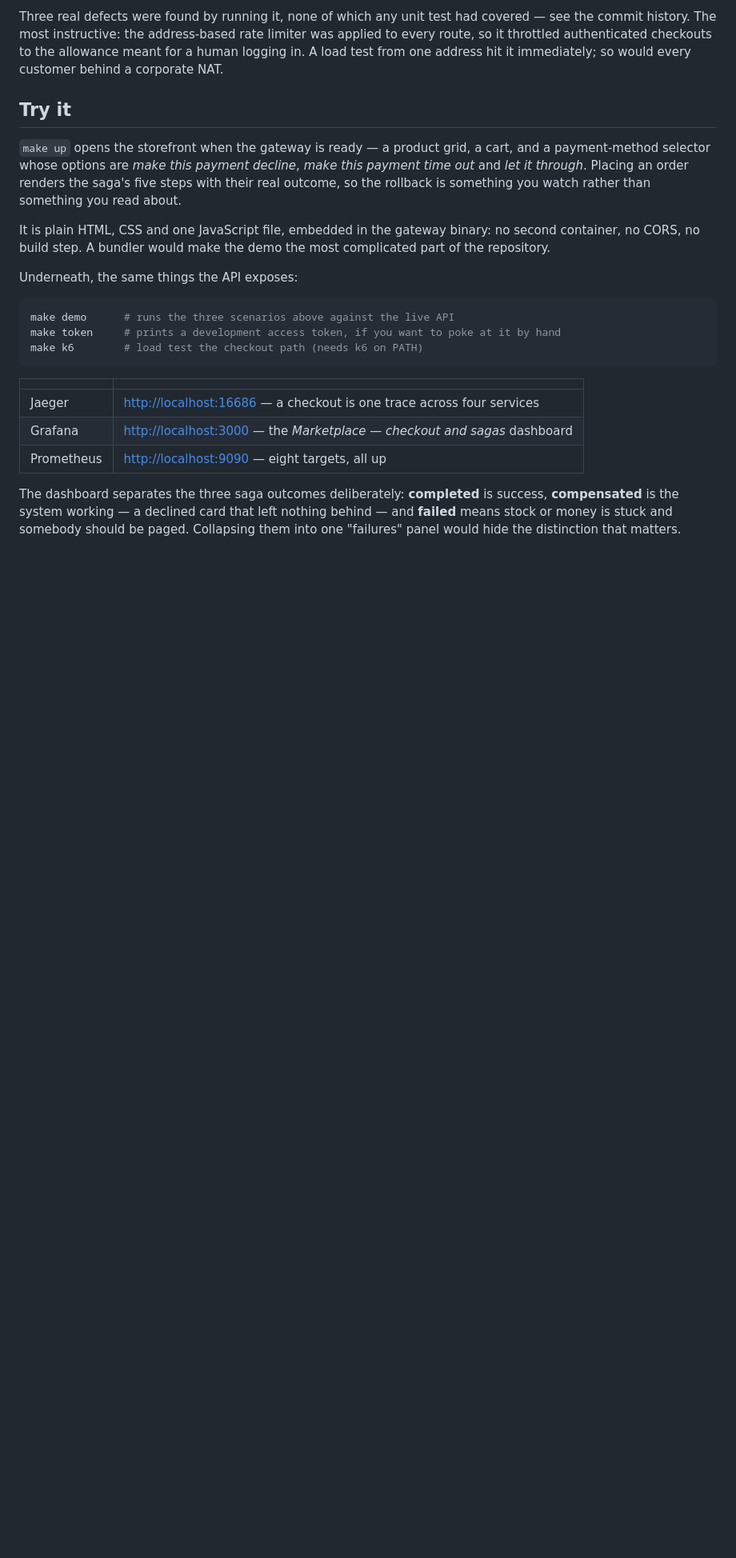
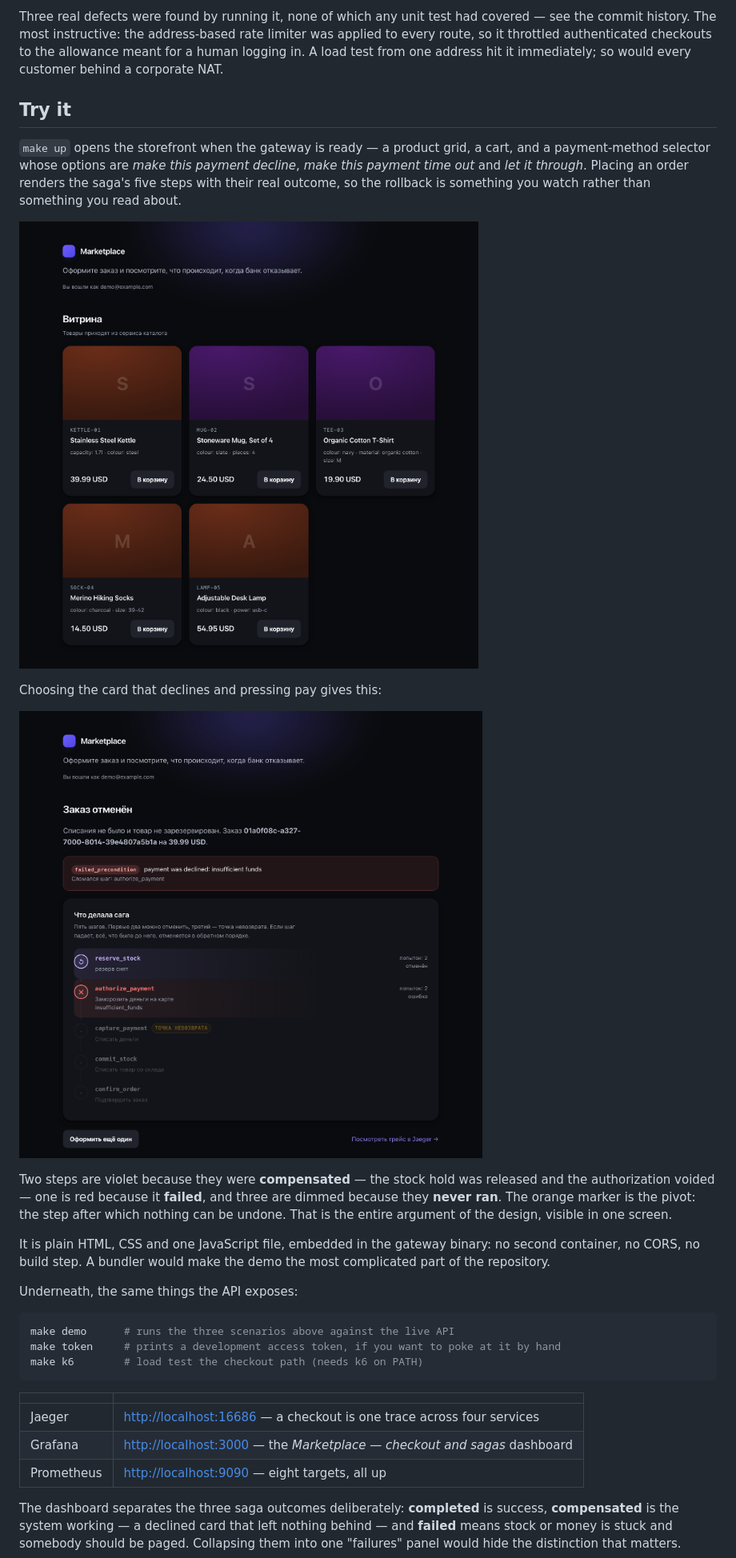
Before and after one commit to rabbit669/marketplace-saga, a Markdown page: README.md, the part around the change. Shown at 80% size. Drawn GitHub-style; pictures changed too: design-shots/1-shop.png (added), design-shots/3-declined.png (added); blank space fills up the shorter version.

```diff
--- a/README.md
+++ b/README.md
@@ -117,6 +117,18 @@ cart, and a payment-method selector whose options are *make this payment
 decline*, *make this payment time out* and *let it through*. Placing an order
 renders the saga's five steps with their real outcome, so the rollback is
 something you watch rather than something you read about.
+
+![The storefront](design-shots/1-shop.png)
+
+Choosing the card that declines and pressing pay gives this:
+
+![A rolled-back checkout](design-shots/3-declined.png)
+
+Two steps are violet because they were **compensated** — the stock hold was
+released and the authorization voided — one is red because it **failed**, and
+three are dimmed because they **never ran**. The orange marker is the pivot: the
+step after which nothing can be undone. That is the entire argument of the
+design, visible in one screen.
 
 It is plain HTML, CSS and one JavaScript file, embedded in the gateway binary:
 no second container, no CORS, no build step. A bundler would make the demo the
```
Also changed, not shown: design-shots/2-cart.png (added), 3 other files.
